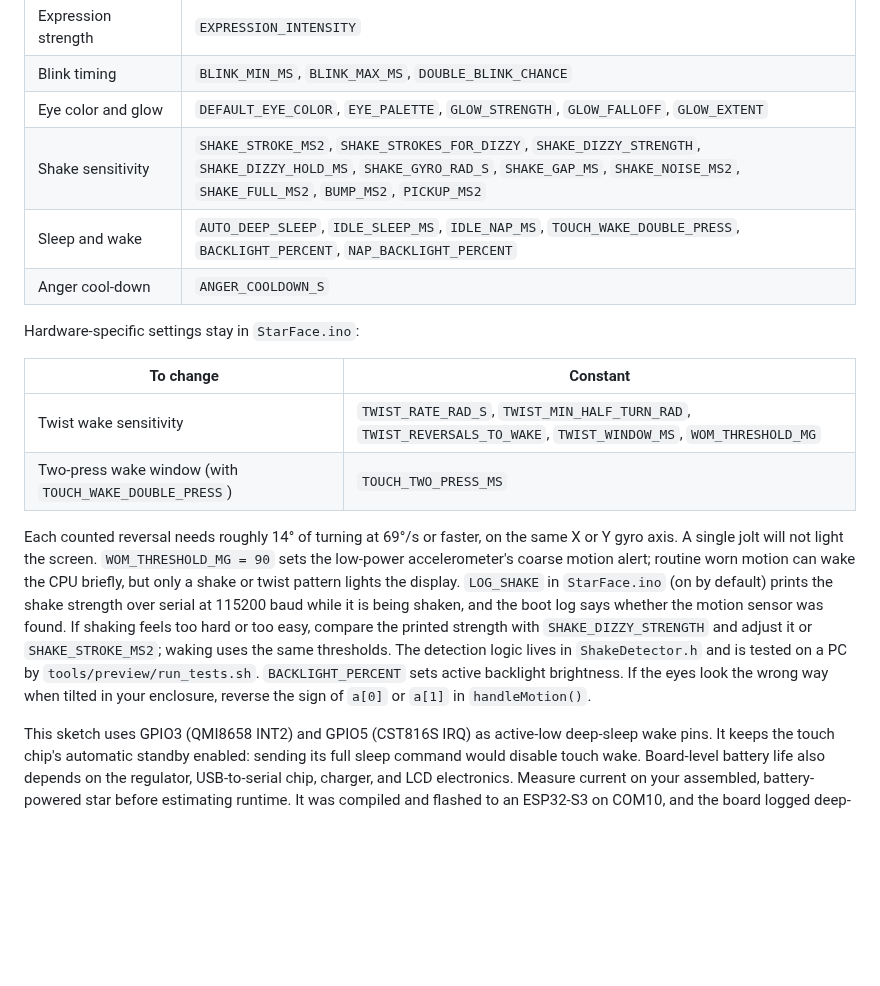
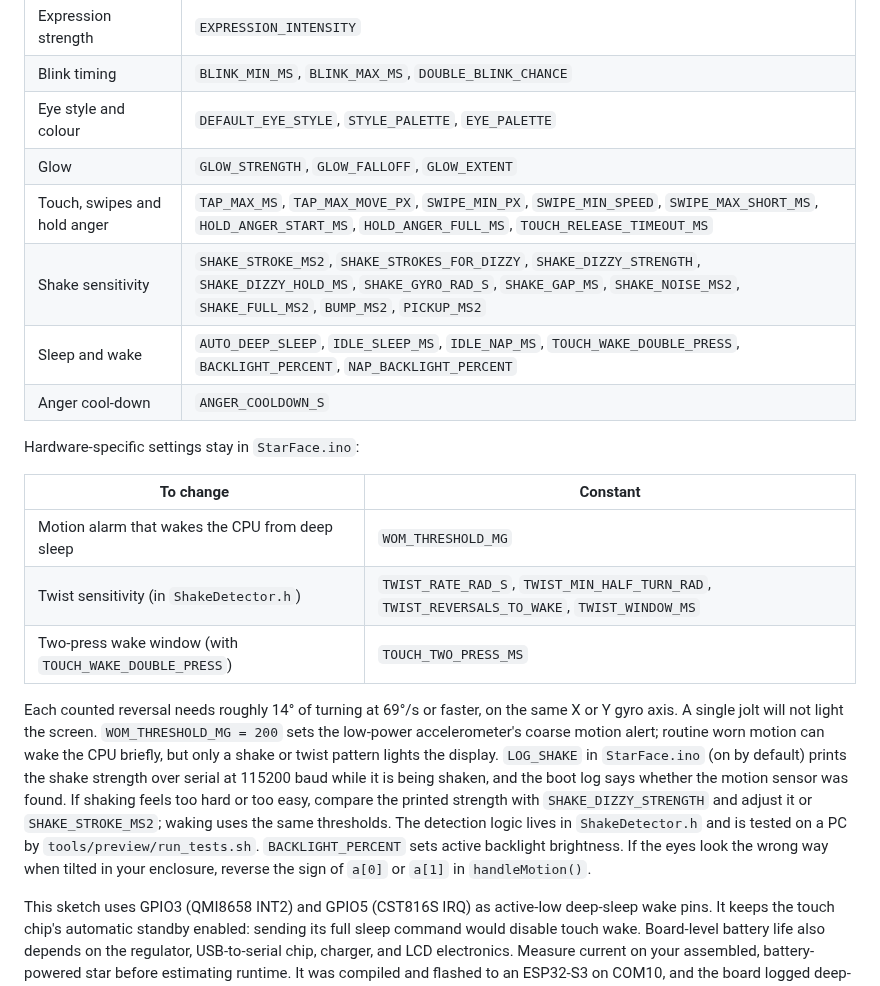
Before and after one commit to AloeVeraZ/Star, a Markdown page: StarFace/README.md, the part around one of its changes. Rendered like a GitHub page; blank space fills up the shorter version.

```diff
--- a/StarFace/README.md
+++ b/StarFace/README.md
@@ -53,7 +58,9 @@ Everything visual and behavioral is grouped in `StarFace/FaceConfig.h`:
 | Animation speed | `ANIMATION_SPEED` (above 1 is snappier) |
 | Expression strength | `EXPRESSION_INTENSITY` |
 | Blink timing | `BLINK_MIN_MS`, `BLINK_MAX_MS`, `DOUBLE_BLINK_CHANCE` |
-| Eye color and glow | `DEFAULT_EYE_COLOR`, `EYE_PALETTE`, `GLOW_STRENGTH`, `GLOW_FALLOFF`, `GLOW_EXTENT` |
+| Eye style and colour | `DEFAULT_EYE_STYLE`, `STYLE_PALETTE`, `EYE_PALETTE` |
+| Glow | `GLOW_STRENGTH`, `GLOW_FALLOFF`, `GLOW_EXTENT` |
+| Touch, swipes and hold anger | `TAP_MAX_MS`, `TAP_MAX_MOVE_PX`, `SWIPE_MIN_PX`, `SWIPE_MIN_SPEED`, `SWIPE_MAX_SHORT_MS`, `HOLD_ANGER_START_MS`, `HOLD_ANGER_FULL_MS`, `TOUCH_RELEASE_TIMEOUT_MS` |
 | Shake sensitivity | `SHAKE_STROKE_MS2`, `SHAKE_STROKES_FOR_DIZZY`, `SHAKE_DIZZY_STRENGTH`, `SHAKE_DIZZY_HOLD_MS`, `SHAKE_GYRO_RAD_S`, `SHAKE_GAP_MS`, `SHAKE_NOISE_MS2`, `SHAKE_FULL_MS2`, `BUMP_MS2`, `PICKUP_MS2` |
 | Sleep and wake | `AUTO_DEEP_SLEEP`, `IDLE_SLEEP_MS`, `IDLE_NAP_MS`, `TOUCH_WAKE_DOUBLE_PRESS`, `BACKLIGHT_PERCENT`, `NAP_BACKLIGHT_PERCENT` |
 | Anger cool-down | `ANGER_COOLDOWN_S` |
@@ -62,10 +69,11 @@ Hardware-specific settings stay in `StarFace.ino`:
 
 | To change | Constant |
 | --- | --- |
-| Twist wake sensitivity | `TWIST_RATE_RAD_S`, `TWIST_MIN_HALF_TURN_RAD`, `TWIST_REVERSALS_TO_WAKE`, `TWIST_WINDOW_MS`, `WOM_THRESHOLD_MG` |
+| Motion alarm that wakes the CPU from deep sleep | `WOM_THRESHOLD_MG` |
+| Twist sensitivity (in `ShakeDetector.h`) | `TWIST_RATE_RAD_S`, `TWIST_MIN_HALF_TURN_RAD`, `TWIST_REVERSALS_TO_WAKE`, `TWIST_WINDOW_MS` |
 | Two-press wake window (with `TOUCH_WAKE_DOUBLE_PRESS`) | `TOUCH_TWO_PRESS_MS` |
 
-Each counted reversal needs roughly 14° of turning at 69°/s or faster, on the same X or Y gyro axis. A single jolt will not light the screen. `WOM_THRESHOLD_MG = 90` sets the low-power accelerometer's coarse motion alert; routine worn motion can wake the CPU briefly, but only a shake or twist pattern lights the display. `LOG_SHAKE` in `StarFace.ino` (on by default) prints the shake strength over serial at 115200 baud while it is being shaken, and the boot log says whether the motion sensor was found. If shaking feels too hard or too easy, compare the printed strength with `SHAKE_DIZZY_STRENGTH` and adjust it or `SHAKE_STROKE_MS2`; waking uses the same thresholds. The detection logic lives in `ShakeDetector.h` and is tested on a PC by `tools/preview/run_tests.sh`. `BACKLIGHT_PERCENT` sets active backlight brightness. If the eyes look the wrong way when tilted in your enclosure, reverse the sign of `a[0]` or `a[1]` in `handleMotion()`.
+Each counted reversal needs roughly 14° of turning at 69°/s or faster, on the same X or Y gyro axis. A single jolt will not light the screen. `WOM_THRESHOLD_MG = 200` sets the low-power accelerometer's coarse motion alert; routine worn motion can wake the CPU briefly, but only a shake or twist pattern lights the display. `LOG_SHAKE` in `StarFace.ino` (on by default) prints the shake strength over serial at 115200 baud while it is being shaken, and the boot log says whether the motion sensor was found. If shaking feels too hard or too easy, compare the printed strength with `SHAKE_DIZZY_STRENGTH` and adjust it or `SHAKE_STROKE_MS2`; waking uses the same thresholds. The detection logic lives in `ShakeDetector.h` and is tested on a PC by `tools/preview/run_tests.sh`. `BACKLIGHT_PERCENT` sets active backlight brightness. If the eyes look the wrong way when tilted in your enclosure, reverse the sign of `a[0]` or `a[1]` in `handleMotion()`.
 
 This sketch uses GPIO3 (QMI8658 INT2) and GPIO5 (CST816S IRQ) as active-low deep-sleep wake pins. It keeps the touch chip's automatic standby enabled: sending its full sleep command would disable touch wake. Board-level battery life also depends on the regulator, USB-to-serial chip, charger, and LCD electronics. Measure current on your assembled, battery-powered star before estimating runtime. It was compiled and flashed to an ESP32-S3 on COM10, and the board logged deep-sleep entry. Physical touch/swipe response, wake sensitivity, temperature threshold, battery percentage, and current draw still need hands-on calibration.
 
```
Also changed, not shown: other parts of StarFace/README.md (+10 -5 lines), StarFace/face-expressions.png, StarFace/face-preview.png, 16 other files.
